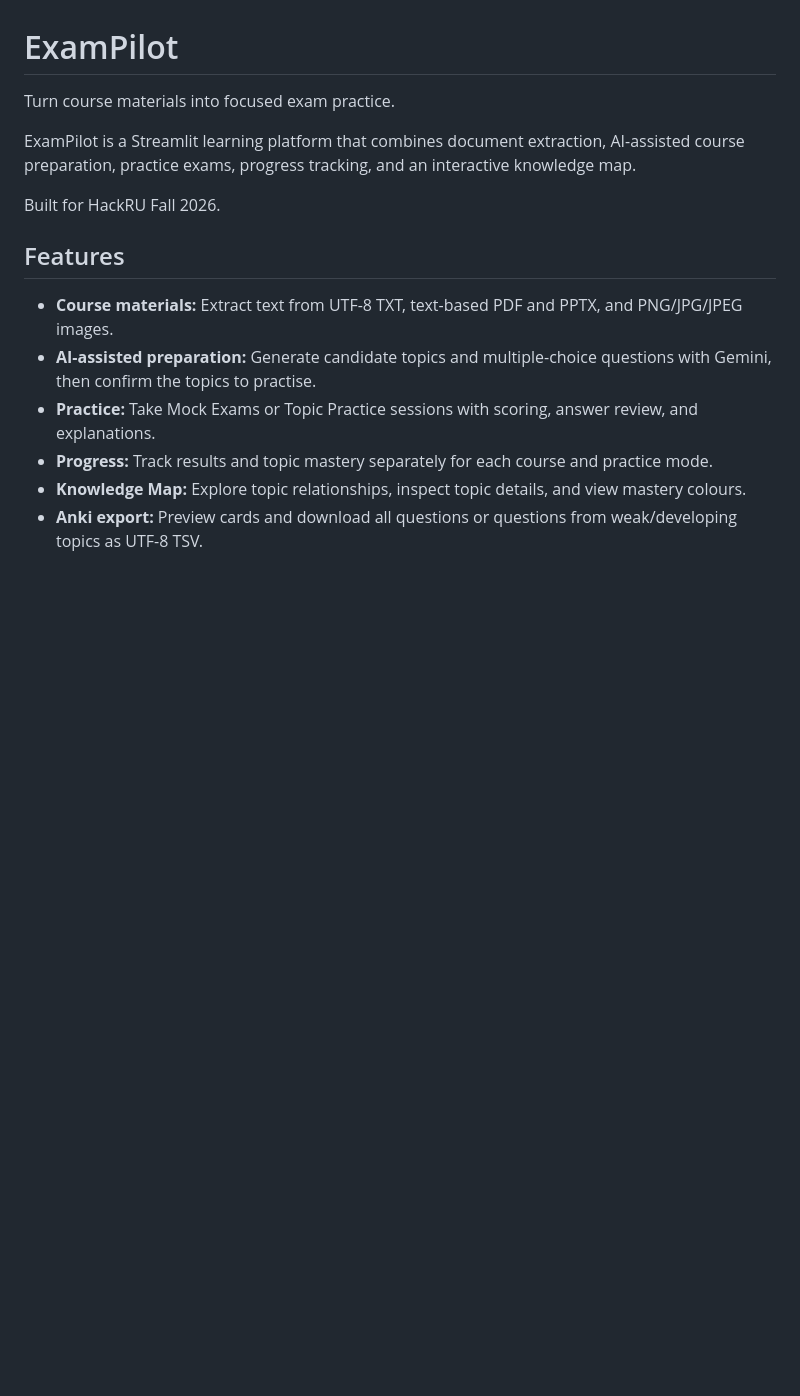
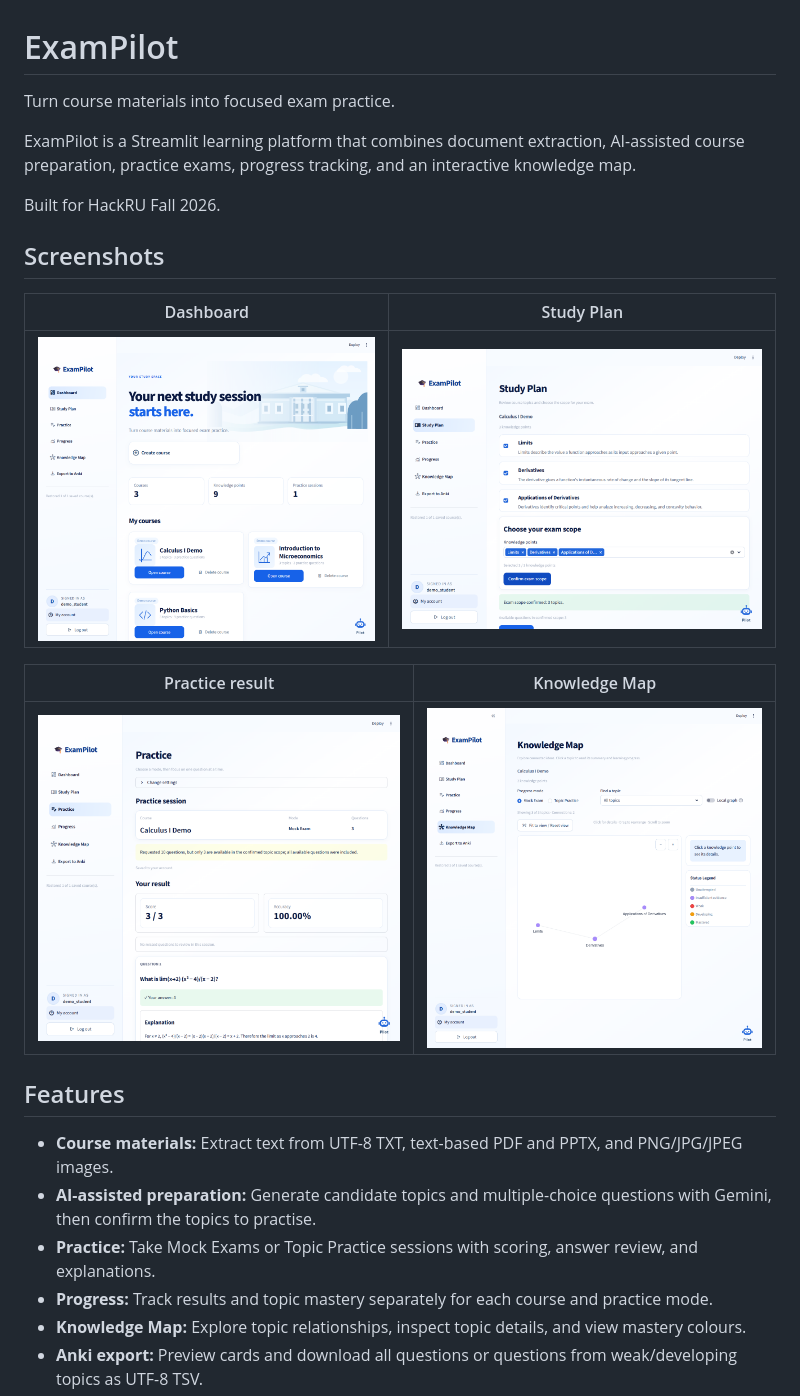
Before and after one commit to TraSh9178/ExamPilot, a Markdown page: README.md, the part around the change. Drawn GitHub-style; pictures changed too: docs/screenshots/dashboard.png (added), docs/screenshots/knowledge_map.png (added), docs/screenshots/practice_result.png (added); blank space fills up the shorter version.

Commit message:
docs(readme): add screenshots of the main pages
Dashboard, Study Plan, a graded practice session and the Knowledge Map,
captured from a local run against a fresh database with the demo
courses and no Gemini key (the same mode as a public demo).

```diff
--- a/README.md
+++ b/README.md
@@ -5,6 +5,16 @@ Turn course materials into focused exam practice.
 ExamPilot is a Streamlit learning platform that combines document extraction, AI-assisted course preparation, practice exams, progress tracking, and an interactive knowledge map.
 
 Built for HackRU Fall 2026.
+
+## Screenshots
+
+| Dashboard | Study Plan |
+|---|---|
+| ![Dashboard with the three demo courses](docs/screenshots/dashboard.png) | ![Study Plan with the exam scope confirmed](docs/screenshots/study_plan.png) |
+
+| Practice result | Knowledge Map |
+|---|---|
+| ![Graded mock exam with explanations](docs/screenshots/practice_result.png) | ![Knowledge map with mastery colours](docs/screenshots/knowledge_map.png) |
 
 ## Features
 
```
